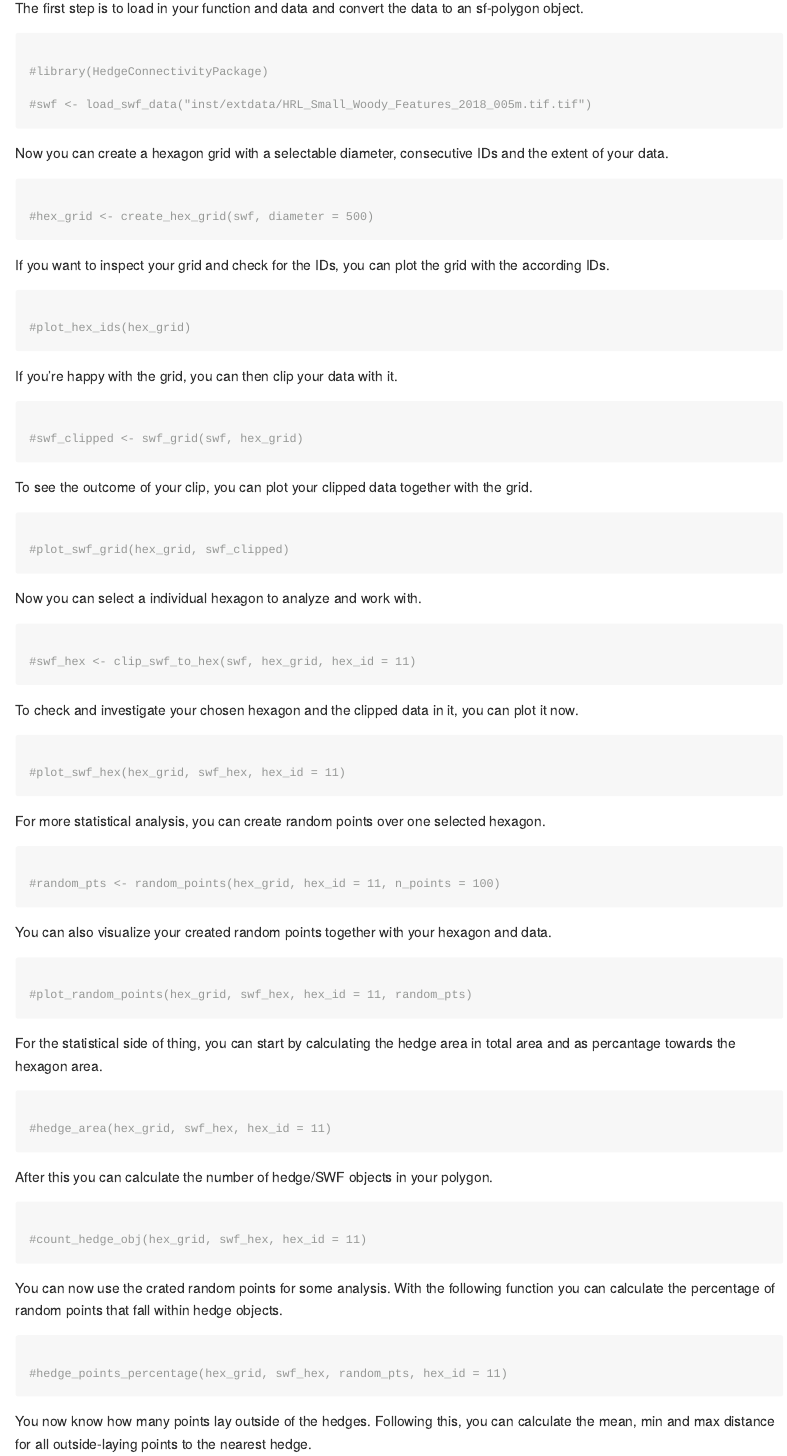
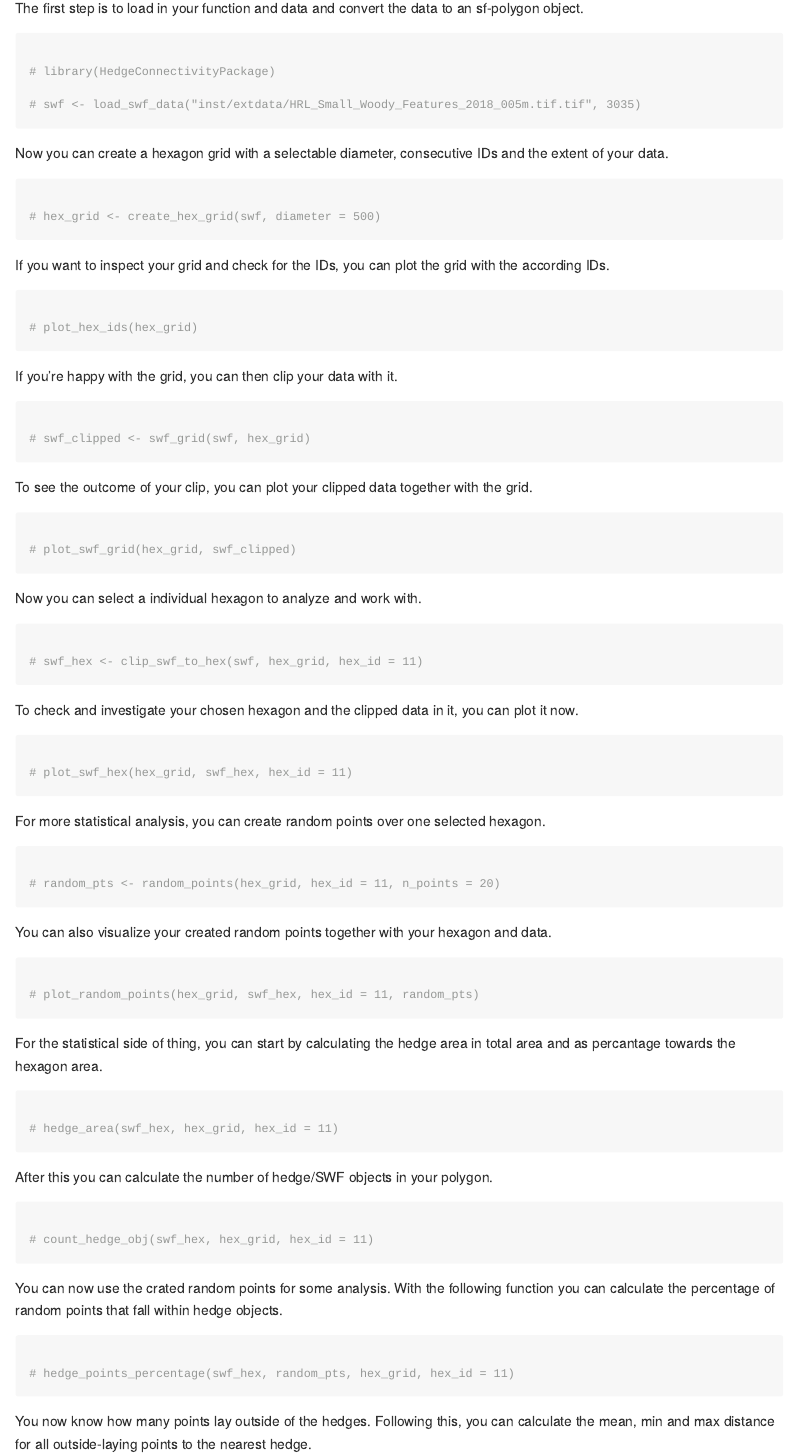
Before and after one commit to lukas-f00/HedgeConnectivityPackage, an R Markdown document (README.Rmd): the page in a window 1100 px wide, from 1800 px down. Rendered offline with R 4.5, knitr and Pandoc, with nearby package versions.

Commit message:
Readme Examples Update
Updated readme examples

````diff
--- a/README.Rmd
+++ b/README.Rmd
@@ -83,9 +83,9 @@ The first step is to load in your function and data and convert the data to an s
 
 ```{r data}
 
-#library(HedgeConnectivityPackage)
+# library(HedgeConnectivityPackage)
 
-#swf <- load_swf_data("inst/extdata/HRL_Small_Woody_Features_2018_005m.tif.tif")
+# swf <- load_swf_data("inst/extdata/HRL_Small_Woody_Features_2018_005m.tif.tif", 3035)
 
 ```
 
@@ -141,7 +141,7 @@ For more statistical analysis, you can create random points over one selected he
 
 ```{r random points}
 
-#random_pts <- random_points(hex_grid, hex_id = 11, n_points = 100)
+# random_pts <- random_points(hex_grid, hex_id = 11, n_points = 20)
 
 ```
 
@@ -157,7 +157,7 @@ For the statistical side of thing, you can start by calculating the hedge area i
 
 ```{r hedge area}
 
-#hedge_area(hex_grid, swf_hex, hex_id = 11)
+# hedge_area(swf_hex, hex_grid, hex_id = 11)
 
 ```
 
@@ -165,7 +165,7 @@ After this you can calculate the number of hedge/SWF objects in your polygon.
 
 ```{r hedge objects}
 
-#count_hedge_obj(hex_grid, swf_hex, hex_id = 11)
+# count_hedge_obj(swf_hex, hex_grid, hex_id = 11)
 
 ```
 
@@ -173,7 +173,7 @@ You can now use the crated random points for some analysis. With the following f
 
 ```{r points percentage}
 
-#hedge_points_percentage(hex_grid, swf_hex, random_pts, hex_id = 11)
+# hedge_points_percentage(swf_hex, random_pts, hex_grid, hex_id = 11)
 
 ```
 
````
Also changed, not shown: README.md, README.Rmd (18 more changed lines).
